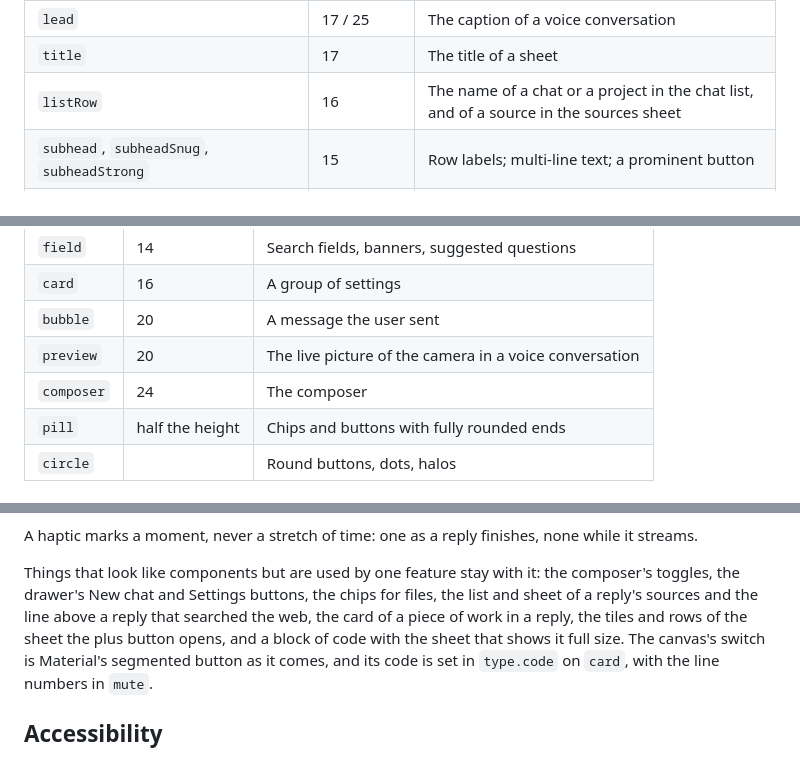
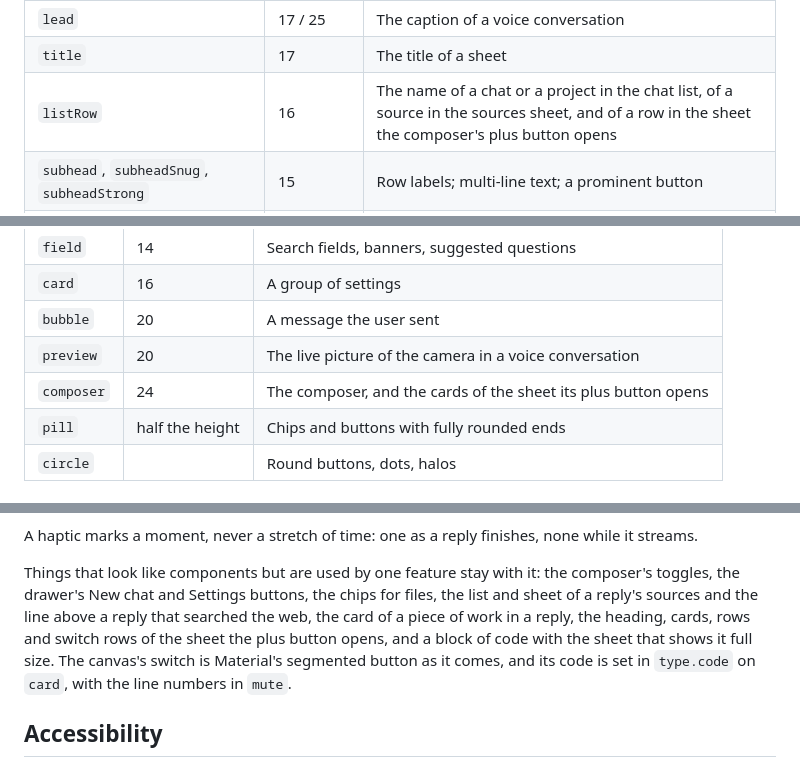
Before and after one commit to cliftonia/HearthAndroid, a Markdown page: docs/DESIGN_SYSTEM.md, 3 parts joined by grey strips. Rendered like a GitHub page.

```diff
--- a/docs/DESIGN_SYSTEM.md
+++ b/docs/DESIGN_SYSTEM.md
@@ -67,7 +67,7 @@ Serif is for the brand, titles and headings; the rest is the phone's sans-serif.
 | `message` | 16 / 23 | A message the user sent |
 | `lead` | 17 / 25 | The caption of a voice conversation |
 | `title` | 17 | The title of a sheet |
-| `listRow` | 16 | The name of a chat or a project in the chat list, and of a source in the sources sheet |
+| `listRow` | 16 | The name of a chat or a project in the chat list, of a source in the sources sheet, and of a row in the sheet the composer's plus button opens |
 | `subhead`, `subheadSnug`, `subheadStrong` | 15 | Row labels; multi-line text; a prominent button |
 | `callout`, `calloutSnug`, `calloutTight`, `calloutStrong` | 14 | Status lines; thinking; error text; error title |
 | `footnote`, `footnoteStrong`, `footnoteSnug` | 13 | Group titles and chips; the name on a chip that is a button; multi-line notices |
@@ -103,7 +103,7 @@ menu item.
 | `card` | 16 | A group of settings |
 | `bubble` | 20 | A message the user sent |
 | `preview` | 20 | The live picture of the camera in a voice conversation |
-| `composer` | 24 | The composer |
+| `composer` | 24 | The composer, and the cards of the sheet its plus button opens |
 | `pill` | half the height | Chips and buttons with fully rounded ends |
 | `circle` | | Round buttons, dots, halos |
 
@@ -194,8 +193,8 @@ A haptic marks a moment, never a stretch of time: one as a reply finishes, none
 
 Things that look like components but are used by one feature stay with it: the composer's toggles, the
 drawer's New chat and Settings buttons, the chips for files, the list and sheet of a reply's sources and the line
-above a reply that searched the web, the card of a piece of work in a reply, the tiles and rows of the sheet the plus
-button opens, and a block of code with the sheet that shows it full size.
+above a reply that searched the web, the card of a piece of work in a reply, the heading, cards, rows and switch rows of the sheet the
+plus button opens, and a block of code with the sheet that shows it full size.
 The canvas's switch is Material's segmented button as it comes, and its code is set in `type.code` on `card`,
 with the line numbers in `mute`.
 
```
Also changed, not shown: other parts of docs/DESIGN_SYSTEM.md (+1 -2 lines), README.md (+4 -4 lines), docs/ARCHITECTURE.md (+17 -14 lines), docs/screenshots/plus-menu.png, 12 other files.
